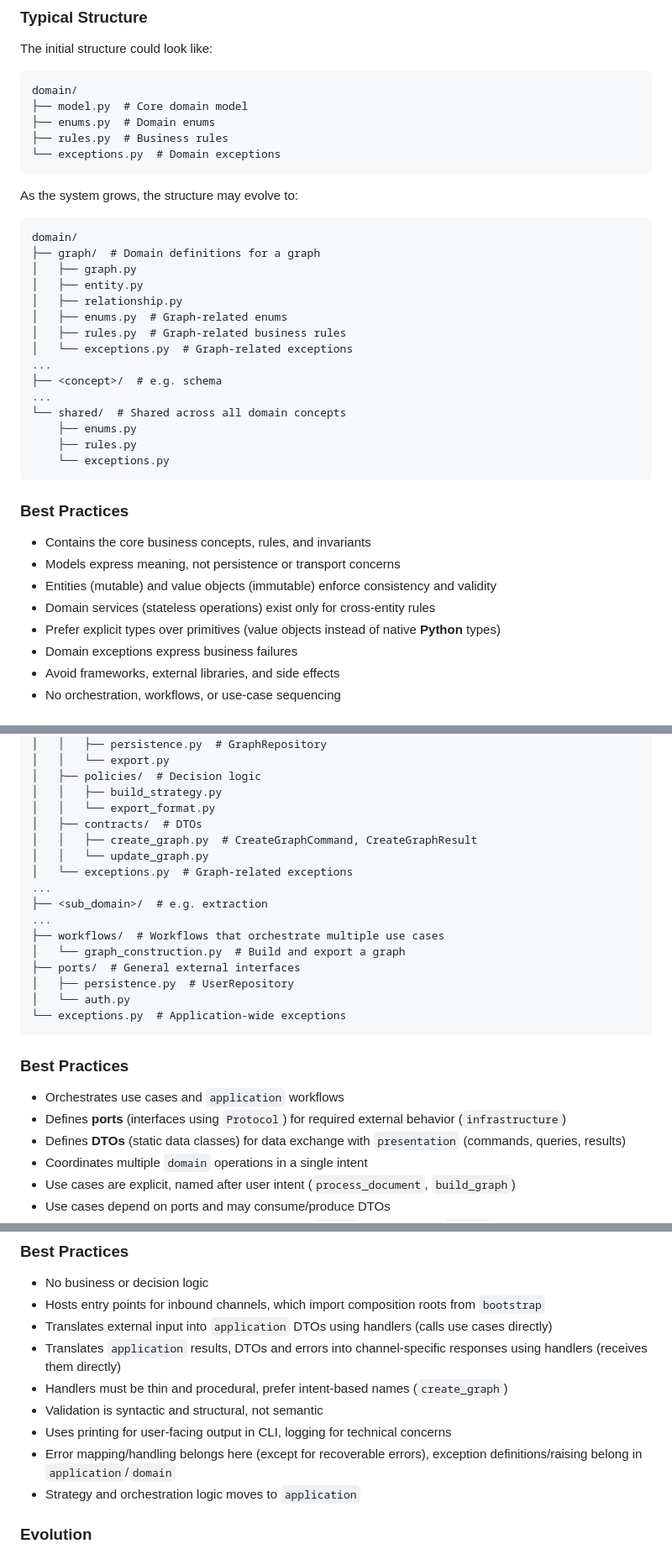
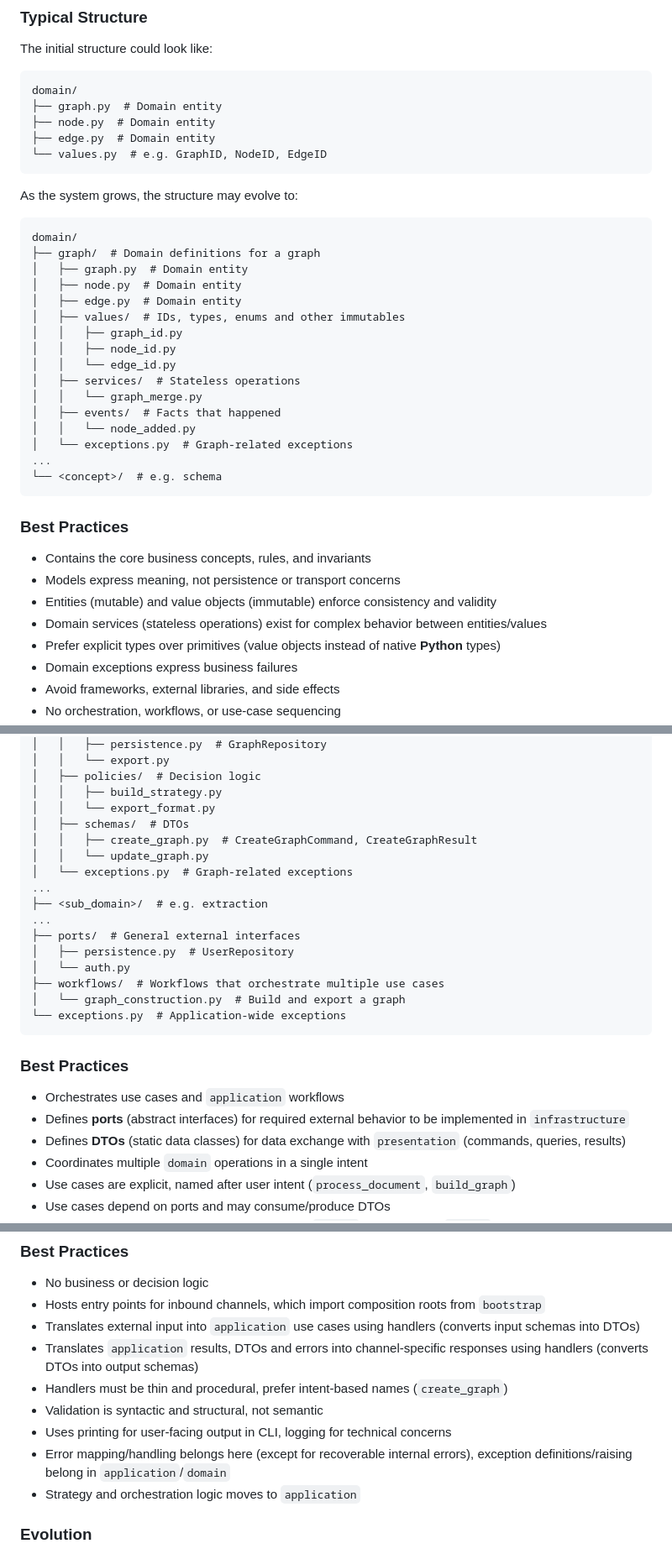
Before and after one commit to MillenniumDB/wukong-engine, a Markdown page: docs/architecture.md, 3 parts joined by grey strips. Shown at 84% size. Drawn GitHub-style.

Commit message:
📝 docs(architecture): update guidelines with new domain structure

````diff
--- a/docs/architecture.md
+++ b/docs/architecture.md
@@ -140,10 +140,10 @@ The initial structure could look like:
 
 ```
 domain/
-├── model.py  # Core domain model
-├── enums.py  # Domain enums
-├── rules.py  # Business rules
-└── exceptions.py  # Domain exceptions
+├── graph.py  # Domain entity
+├── node.py  # Domain entity
+├── edge.py  # Domain entity
+└── values.py  # e.g. GraphID, NodeID, EdgeID
 ```
 
 As the system grows, the structure may evolve to:
@@ -151,19 +151,20 @@ As the system grows, the structure may evolve to:
 ```
 domain/
 ├── graph/  # Domain definitions for a graph
-│   ├── graph.py
-│   ├── entity.py
-│   ├── relationship.py
-│   ├── enums.py  # Graph-related enums
-│   ├── rules.py  # Graph-related business rules
+│   ├── graph.py  # Domain entity
+│   ├── node.py  # Domain entity
+│   ├── edge.py  # Domain entity
+│   ├── values/  # IDs, types, enums and other immutables
+│   │   ├── graph_id.py
+│   │   ├── node_id.py
+│   │   └── edge_id.py
+│   ├── services/  # Stateless operations
+│   │   └── graph_merge.py
+│   ├── events/  # Facts that happened
+│   │   └── node_added.py
 │   └── exceptions.py  # Graph-related exceptions
 ...
-├── <concept>/  # e.g. schema
-...
-└── shared/  # Shared across all domain concepts
-    ├── enums.py
-    ├── rules.py
-    └── exceptions.py
+└── <concept>/  # e.g. schema
 ```
 
 ### Best Practices
@@ -171,7 +172,7 @@ domain/
 - Contains the core business concepts, rules, and invariants
 - Models express meaning, not persistence or transport concerns
 - Entities (mutable) and value objects (immutable) enforce consistency and validity
-- Domain services (stateless operations) exist only for cross-entity rules
+- Domain services (stateless operations) exist for complex behavior between entities/values
 - Prefer explicit types over primitives (value objects instead of native **Python** types)
 - Domain exceptions express business failures
 - Avoid frameworks, external libraries, and side effects
@@ -250,25 +251,25 @@ application/
 │   ├── policies/  # Decision logic
 │   │   ├── build_strategy.py
 │   │   └── export_format.py
-│   ├── contracts/  # DTOs
+│   ├── schemas/  # DTOs
 │   │   ├── create_graph.py  # CreateGraphCommand, CreateGraphResult
 │   │   └── update_graph.py
 │   └── exceptions.py  # Graph-related exceptions
 ...
 ├── <sub_domain>/  # e.g. extraction
 ...
-├── workflows/  # Workflows that orchestrate multiple use cases
-│   └── graph_construction.py  # Build and export a graph
 ├── ports/  # General external interfaces
 │   ├── persistence.py  # UserRepository
 │   └── auth.py
+├── workflows/  # Workflows that orchestrate multiple use cases
+│   └── graph_construction.py  # Build and export a graph
 └── exceptions.py  # Application-wide exceptions
 ```
 
 ### Best Practices
 
 - Orchestrates use cases and `application` workflows
-- Defines **ports** (interfaces using `Protocol`) for required external behavior (`infrastructure`)
+- Defines **ports** (abstract interfaces) for required external behavior to be implemented in `infrastructure`
 - Defines **DTOs** (static data classes) for data exchange with `presentation` (commands, queries, results)
 - Coordinates multiple `domain` operations in a single intent
 - Use cases are explicit, named after user intent (`process_document`, `build_graph`)
@@ -472,12 +474,12 @@ presentation/
 
 - No business or decision logic
 - Hosts entry points for inbound channels, which import composition roots from `bootstrap`
-- Translates external input into `application` DTOs using handlers (calls use cases directly)
-- Translates `application` results, DTOs and errors into channel-specific responses using handlers (receives them directly)
+- Translates external input into `application` use cases using handlers (converts input schemas into DTOs)
+- Translates `application` results, DTOs and errors into channel-specific responses using handlers (converts DTOs into output schemas)
 - Handlers must be thin and procedural, prefer intent-based names (`create_graph`)
 - Validation is syntactic and structural, not semantic
 - Uses printing for user-facing output in CLI, logging for technical concerns
-- Error mapping/handling belongs here (except for recoverable errors), exception definitions/raising belong in `application`/`domain`
+- Error mapping/handling belongs here (except for recoverable internal errors), exception definitions/raising belong in `application`/`domain`
 - Strategy and orchestration logic moves to `application`
 
 ### Evolution
````
Also changed, not shown: other parts of docs/architecture.md (+3 -2 lines).
